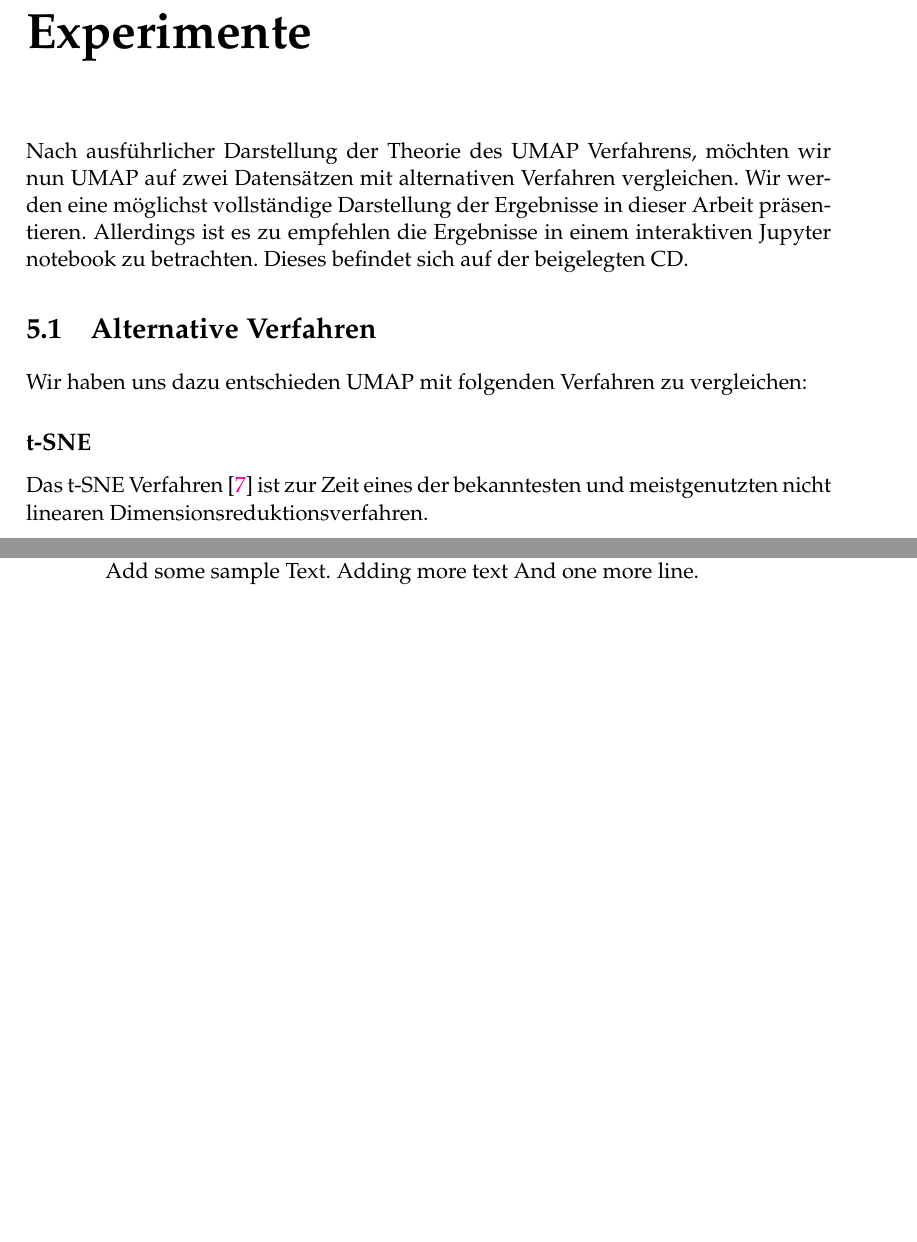
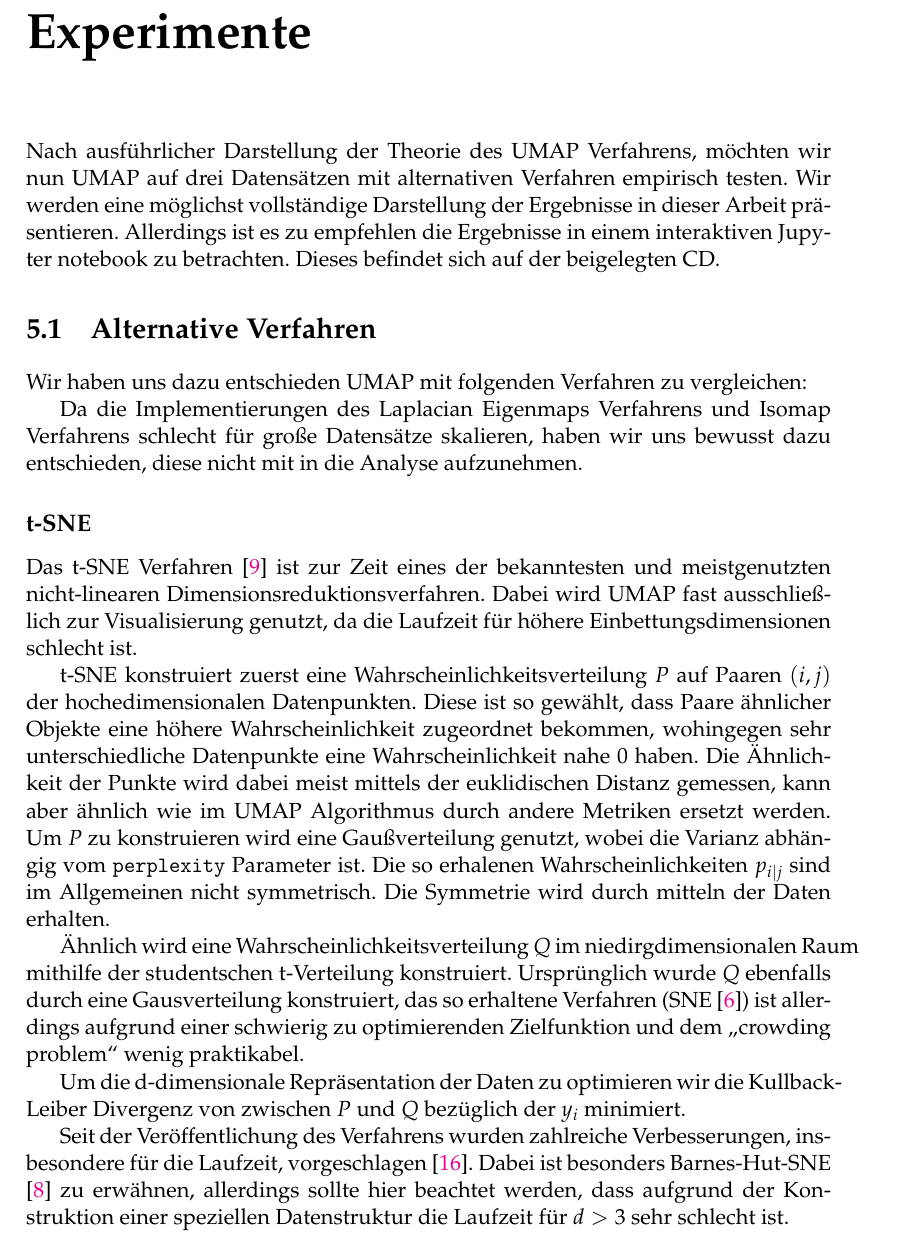
Before and after one commit to reinerschristopher/bachelorthesis, a LaTeX thesis (main.tex, which reads Chapters/Experimente.tex): two parts of pages 19 and 20 of 25 before the commit and part of page 19 of 26 after it, the two joined at a grey line, cut so that both start at the same text, the shorter picture padded with empty space. Compiled offline with pdfLaTeX; the source files are stored in an older character set and shown here as Unicode.

Commit message:
Added tSNE

```diff
--- a/Chapters/Experimente.tex
+++ b/Chapters/Experimente.tex
@@ -28,22 +24,59 @@
 % Die Stabilität des UMAP Verfahrens ist
 %----------------------------------------------------------------------------------------
 %----------------------------------------------------------------------------------------
+
+% \section{Einleitung}
 	Nach ausführlicher Darstellung der Theorie des UMAP Verfahrens, möchten wir nun UMAP auf
-zwei Datensätzen mit alternativen Verfahren vergleichen.
+	drei Datensätzen mit alternativen Verfahren empirisch testen.
 	Wir werden eine möglichst vollständige Darstellung der Ergebnisse in dieser Arbeit präsentieren.
 	Allerdings ist es zu empfehlen die Ergebnisse in einem interaktiven Jupyter notebook zu betrachten.
 	Dieses befindet sich auf der beigelegten CD. %TODO: CD und/oder Link?
+
+%----------------------------------------------------------------------------------------
 
 \section{Alternative Verfahren}
 	% TODO: Liste mit t-SNE, Fit-SNE, PCA, ISOMAP, LargeVis.
 	% Kurz was macht das verfahren aus; Link; wichtige Hyperparameter
 	Wir haben uns dazu entschieden UMAP mit folgenden Verfahren zu vergleichen:
 
-\subsection*{t-SNE}
-Das t-SNE Verfahren \cite{tSNE} ist zur Zeit eines der bekanntesten und meistgenutzten
-nicht linearen Dimensionsreduktionsverfahren.
+
+	Da die Implementierungen des Laplacian Eigenmaps Verfahrens und Isomap Verfahrens schlecht für große
+	Datensätze skalieren, haben wir uns bewusst dazu entschieden, diese nicht mit in die Analyse aufzunehmen.
 
 
+	\subsection*{t-SNE}
+	% TODO: wichtige Terme einfügen?
+	Das t-SNE Verfahren \cite{tSNE} ist zur Zeit eines der bekanntesten und meistgenutzten
+	nicht-linearen Dimensionsreduktionsverfahren. Dabei wird UMAP fast ausschließlich
+	zur Visualisierung genutzt, da die Laufzeit für höhere Einbettungsdimensionen schlecht ist.
+	% TODO: Wie wir später sehen werden. (oder unten?)
+
+	t-SNE konstruiert zuerst eine Wahrscheinlichkeitsverteilung $P$ auf Paaren $(i, j)$ der hochedimensionalen
+	Datenpunkten. Diese ist so gewählt, dass Paare ähnlicher Objekte eine höhere Wahrscheinlichkeit
+	zugeordnet bekommen, wohingegen sehr unterschiedliche Datenpunkte eine Wahrscheinlichkeit nahe $0$ haben.
+	Die Ähnlichkeit der Punkte wird dabei meist mittels der euklidischen Distanz gemessen,
+	kann aber ähnlich wie im UMAP Algorithmus durch andere Metriken ersetzt werden. Um $P$ zu konstruieren
+	wird eine Gaußverteilung genutzt, wobei die Varianz abhängig vom \code{perplexity} Parameter ist.
+	Die so erhalenen Wahrscheinlichkeiten $p_{i | j}$ sind im Allgemeinen nicht symmetrisch.
+	Die Symmetrie wird durch mitteln der Daten erhalten.
+
+	Ähnlich wird eine Wahrscheinlichkeitsverteilung $Q$ im niedirgdimensionalen Raum mithilfe der
+	studentschen t-Verteilung konstruiert. Ursprünglich wurde $Q$ ebenfalls durch eine Gausverteilung
+	konstruiert, das so erhaltene Verfahren (SNE \cite{tSNEvar1}) ist allerdings aufgrund einer
+	schwierig zu optimierenden Zielfunktion und dem \enquote{crowding problem} wenig praktikabel.
+
+	Um die d-dimensionale Repräsentation der Daten zu optimieren wir die Kullback-Leiber Divergenz
+	von zwischen $P$ und $Q$ bezüglich der $y_i$ minimiert. % TODO: werden y_i in Einleitung erwähnt?
+
+	Seit der Veröffentlichung des Verfahrens wurden zahlreiche Verbesserungen,
+	insbesondere für die Laufzeit, vorgeschlagen \cite{tSNEmod1}. %TODO: zwei weitere Erweiterungen/Verbesserungen
+	Dabei ist besonders Barnes-Hut-SNE \cite{tSNEmod2} zu erwähnen, allerdings sollte hier beachtet werden,
+	dass aufgrund der Konstruktion einer speziellen Datenstruktur die Laufzeit für $d>3$ sehr schlecht ist.
+
+
+	Für unsere Experimente haben wir
+
+%----------------------------------------------------------------------------------------
 
 \section{Cartoon Set}
 	In diesem Abschnitt werden wir den \textit{Cartoon Set} Datensatz analysieren \cite{cartoon}.
@@ -106,4 +135,11 @@ Insgesamt haben wir über 100 Experimente gemacht um genauere Aussagen über die
-zu treffen und diese in Abhängigkeit der wichtigen Parameter zu setzen.
+	% gute ergebnisse wegen aaprox kNN und lokaler Zusammenhang
+
+	% Erwähne hohe Umbegungsdimension
+
+	%-----------------------------------
+
+	\subsection{Qualitative Analyse der Ergebnisse}
+		% Globale Struktur sehr gut erhalten und lokale auch, wenig abhängig von Parametern
 
 
 		\begin{figure}
@@ -115,6 +151,3 @@ zu treffen und diese in Abhängigkeit der wichtigen Parameter zu setzen.
 		\end{figure}
 
 
-Add some sample Text.
-Adding more text
-And one more line.
```
Also changed, not shown: Chapters/Implementierung.tex (+9 -0 lines), Chapters/Zusammenfassung.tex (+6 -0 lines), quellen.bib (+41 -1 lines), main.pdf, Chapters/Experimente.tex (47 more changed lines), 1 other file. Lines whose indentation alone changed are shown as unchanged.
